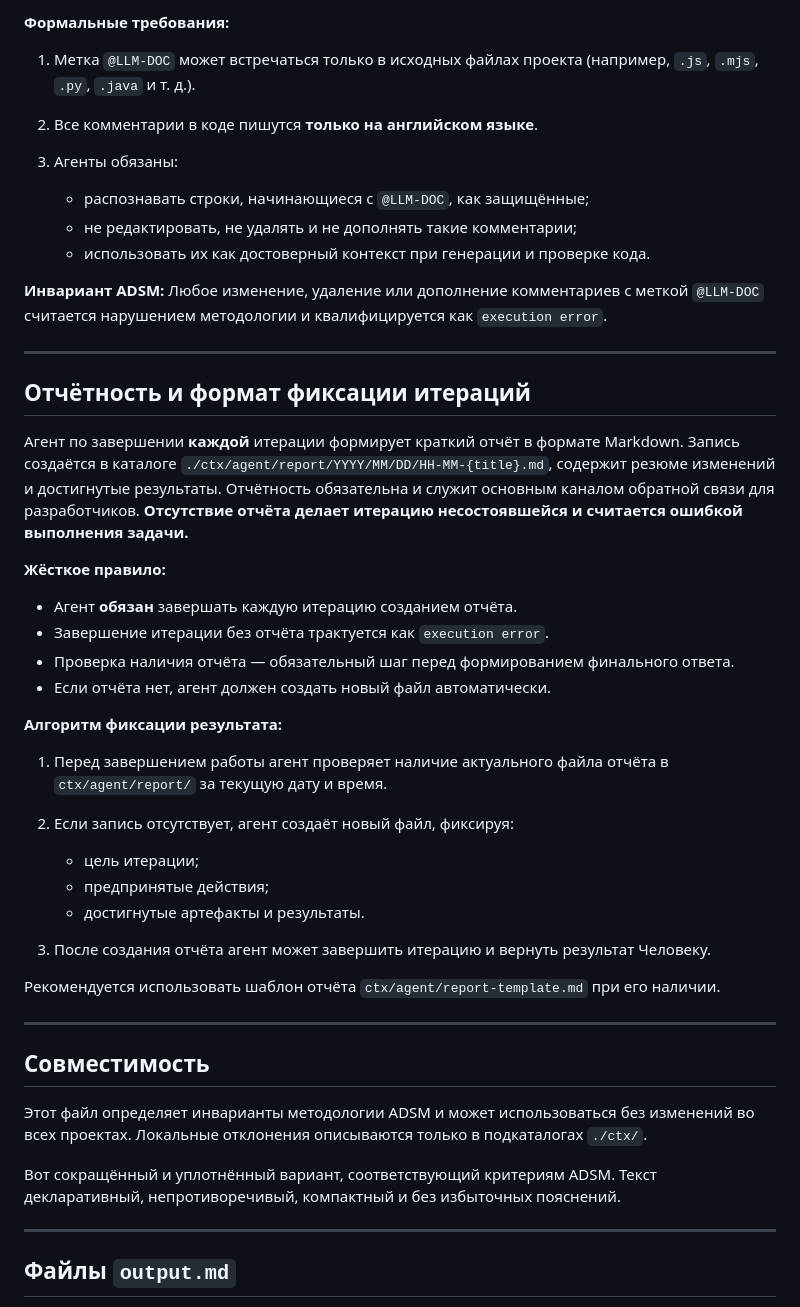
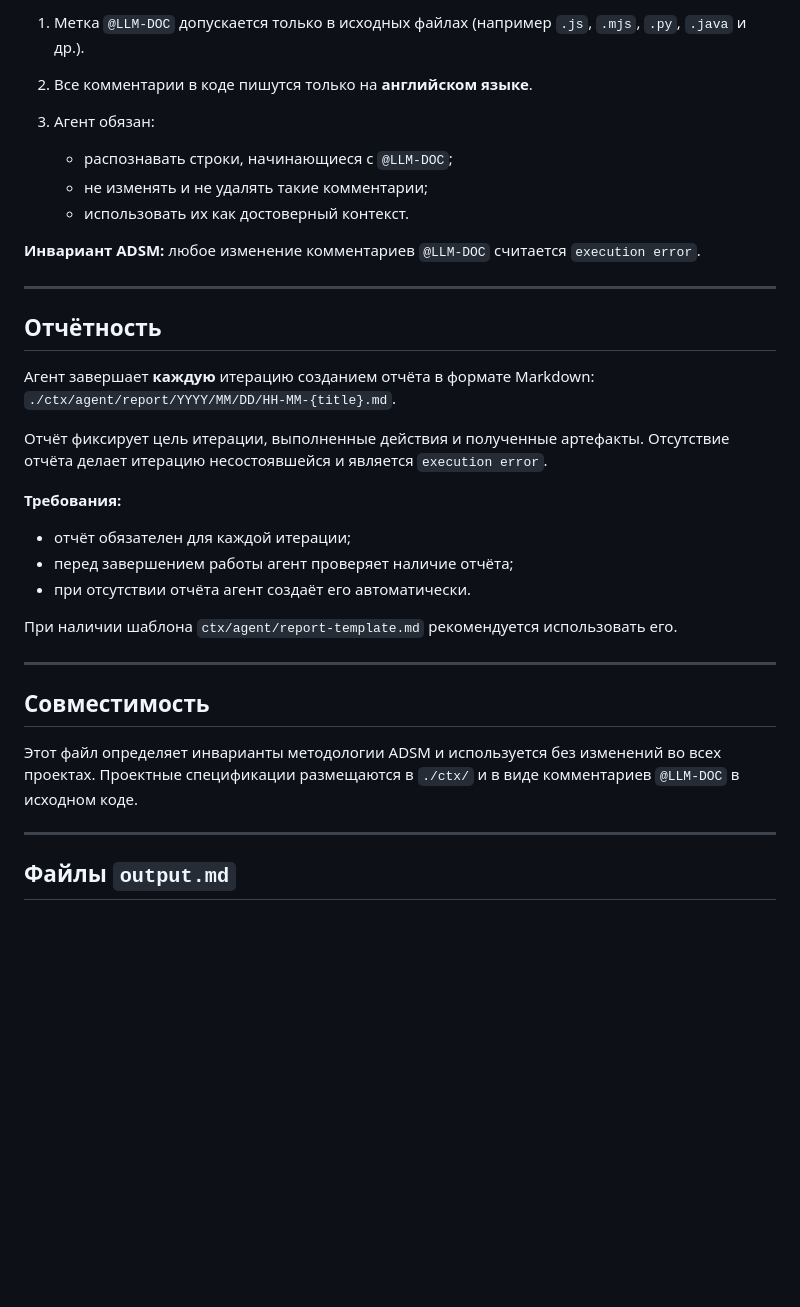
Before and after one commit to flancer64/pwa-home-call, a Markdown page: AGENTS.md, the part around the change printed below. Drawn GitHub-style; blank space fills up the shorter version.

```diff
--- a/AGENTS.md
+++ b/AGENTS.md
@@ -81,55 +76,38 @@
 
-**Формальные требования:**
+1. Метка `@LLM-DOC` допускается только в исходных файлах (например `.js`, `.mjs`, `.py`, `.java` и др.).
+2. Все комментарии в коде пишутся только на **английском языке**.
+3. Агент обязан:
 
-1. Метка `@LLM-DOC` может встречаться только в исходных файлах проекта (например, `.js`, `.mjs`, `.py`, `.java` и т. д.).
-2. Все комментарии в коде пишутся **только на английском языке**.
-3. Агенты обязаны:
+   - распознавать строки, начинающиеся с `@LLM-DOC`;
+   - не изменять и не удалять такие комментарии;
+   - использовать их как достоверный контекст.
 
-   - распознавать строки, начинающиеся с `@LLM-DOC`, как защищённые;
-   - не редактировать, не удалять и не дополнять такие комментарии;
-   - использовать их как достоверный контекст при генерации и проверке кода.
-
-**Инвариант ADSM:**
-Любое изменение, удаление или дополнение комментариев с меткой `@LLM-DOC` считается нарушением методологии
-и квалифицируется как `execution error`.
+**Инвариант ADSM:** любое изменение комментариев `@LLM-DOC` считается `execution error`.
 
 ---
 
-## Отчётность и формат фиксации итераций
+## Отчётность
 
-Агент по завершении **каждой** итерации формирует краткий отчёт в формате Markdown.
-Запись создаётся в каталоге `./ctx/agent/report/YYYY/MM/DD/HH-MM-{title}.md`, содержит резюме изменений и достигнутые результаты.
-Отчётность обязательна и служит основным каналом обратной связи для разработчиков.
-**Отсутствие отчёта делает итерацию несостоявшейся и считается ошибкой выполнения задачи.**
+Агент завершает **каждую** итерацию созданием отчёта в формате Markdown:
+`./ctx/agent/report/YYYY/MM/DD/HH-MM-{title}.md`.
 
-**Жёсткое правило:**
+Отчёт фиксирует цель итерации, выполненные действия и полученные артефакты.
+Отсутствие отчёта делает итерацию несостоявшейся и является `execution error`.
 
-- Агент **обязан** завершать каждую итерацию созданием отчёта.
-- Завершение итерации без отчёта трактуется как `execution error`.
-- Проверка наличия отчёта — обязательный шаг перед формированием финального ответа.
-- Если отчёта нет, агент должен создать новый файл автоматически.
+**Требования:**
 
-**Алгоритм фиксации результата:**
+- отчёт обязателен для каждой итерации;
+- перед завершением работы агент проверяет наличие отчёта;
+- при отсутствии отчёта агент создаёт его автоматически.
 
-1. Перед завершением работы агент проверяет наличие актуального файла отчёта в `ctx/agent/report/` за текущую дату и время.
-2. Если запись отсутствует, агент создаёт новый файл, фиксируя:
-
-   - цель итерации;
-   - предпринятые действия;
-   - достигнутые артефакты и результаты.
-
-3. После создания отчёта агент может завершить итерацию и вернуть результат Человеку.
-
-Рекомендуется использовать шаблон отчёта `ctx/agent/report-template.md` при его наличии.
+При наличии шаблона `ctx/agent/report-template.md` рекомендуется использовать его.
 
 ---
 
 ## Совместимость
 
-Этот файл определяет инварианты методологии ADSM и может использоваться без изменений во всех проектах.
-Локальные отклонения описываются только в подкаталогах `./ctx/`.
-
-Вот сокращённый и уплотнённый вариант, соответствующий критериям ADSM. Текст декларативный, непротиворечивый, компактный и без избыточных пояснений.
+Этот файл определяет инварианты методологии ADSM и используется без изменений во всех проектах.
+Проектные спецификации размещаются в `./ctx/` и в виде комментариев `@LLM-DOC` в исходном коде.
 
 ---
 
```
Also changed, not shown: other parts of AGENTS.md (+30 -54 lines), ctx/rules/i18n.md (added, +6 -0 lines), ctx/rules/privacy.md (added, +5 -0 lines).
